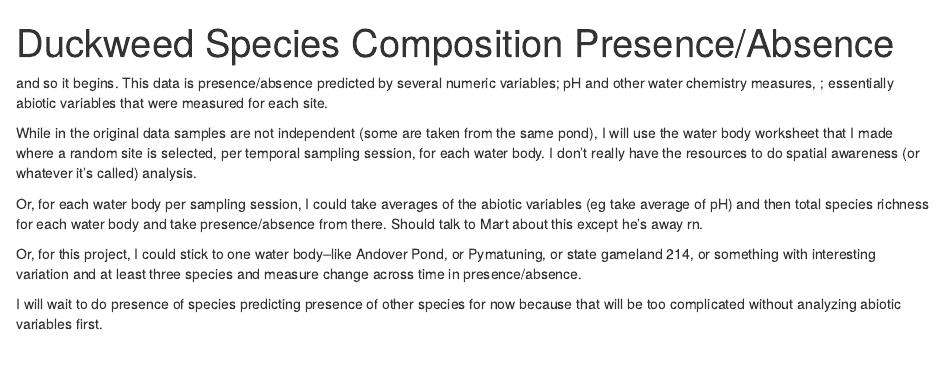
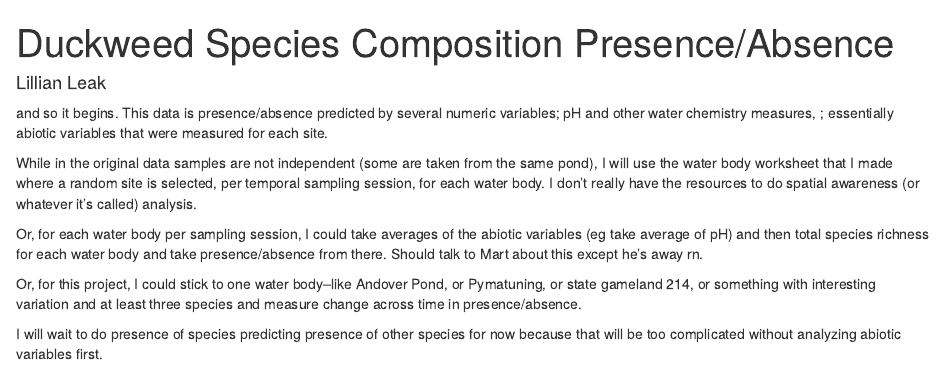
Before and after one commit to lcleak/duckweed-spp-composition, an R Markdown document (Code_PresenceAbsence_DW.Rmd): the page in a window 1100 px wide, from its top. Rendered offline with R 4.5, knitr and Pandoc, with nearby package versions.

Commit message:
a slight change to the R file explanation that I am saving just in case

```diff
--- a/Code_PresenceAbsence_DW.Rmd
+++ b/Code_PresenceAbsence_DW.Rmd
@@ -1,6 +1,8 @@
 ---
 title: "Duckweed Species Composition Presence/Absence"
 output: html_notebook
+author: Lillian Leak
+project: final project for Biostats
 ---
 
 and so it begins.
```
Also changed, not shown: Code_PresenceAbsence_DW.nb.html.
